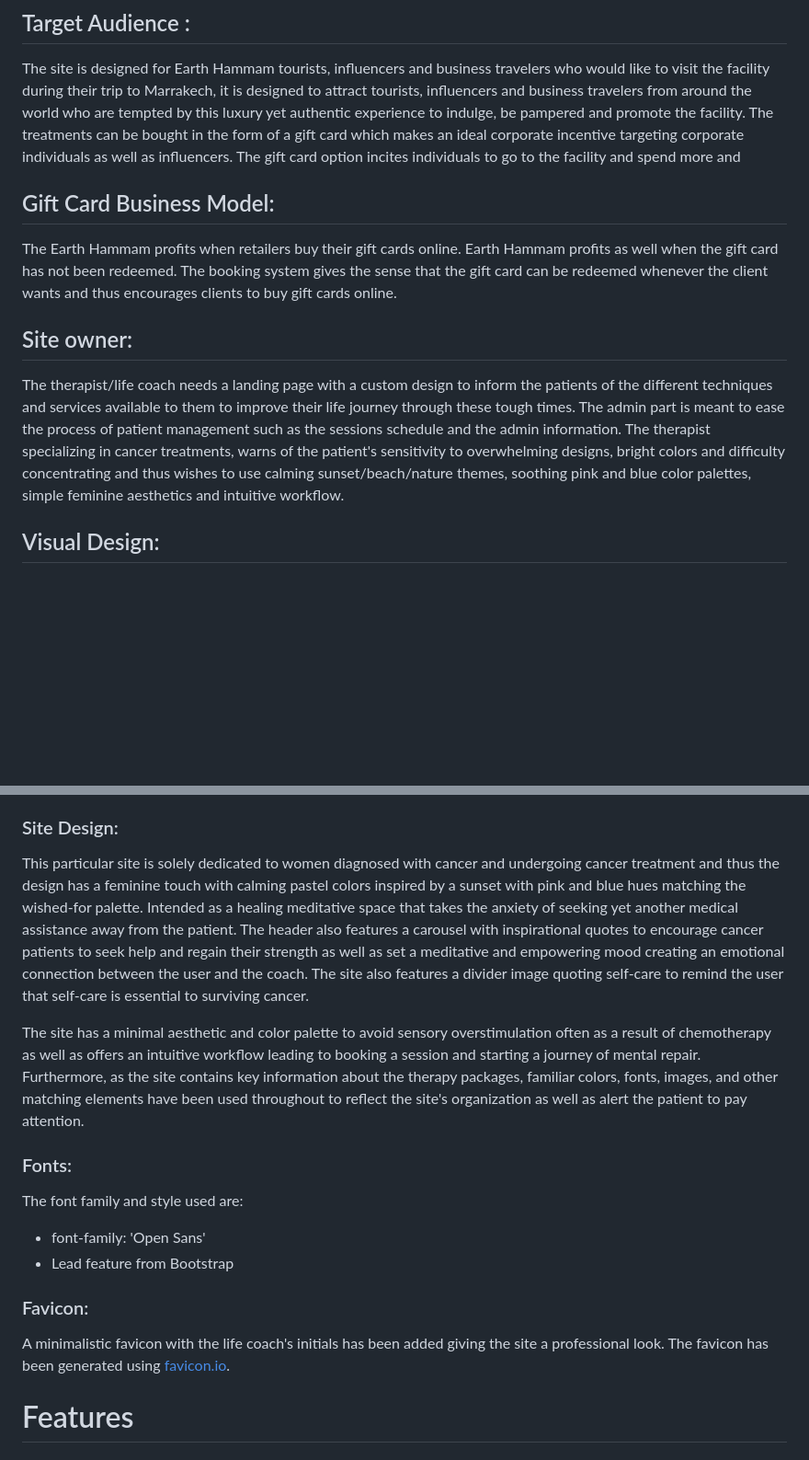
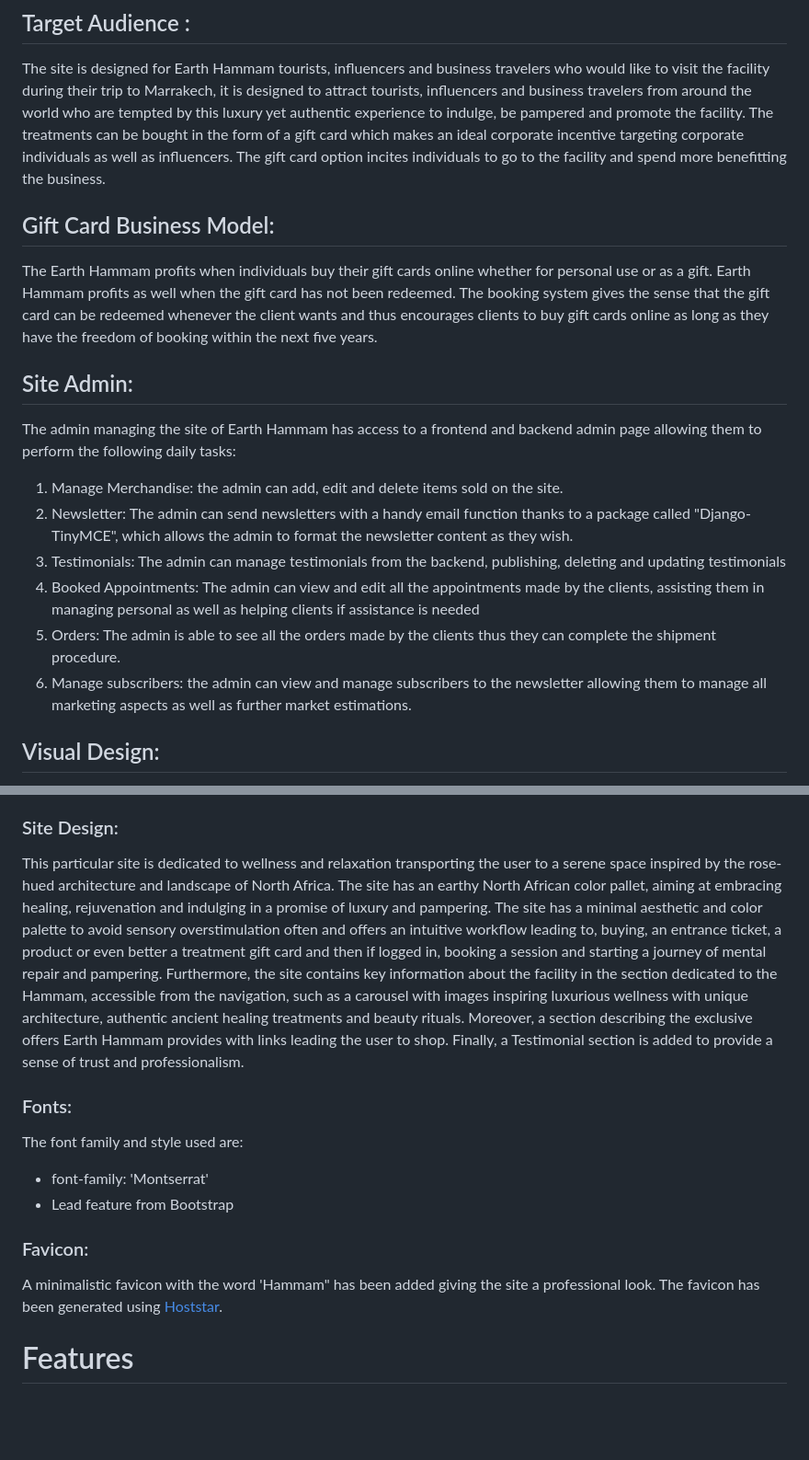
Before and after one commit to DouniaBK/earth-hammam, a Markdown page: README.md, 2 parts joined by grey strips. Shown: that part at 92% size. GitHub-like rendering; blank space fills up the shorter version.

Commit message:
update: README, login style. Add: favicon

```diff
--- a/README.md
+++ b/README.md
@@ -38,13 +38,20 @@ The site brings the serene Earth Hammam experience to the world, inviting visito
 # Business Goals
 ## Target Audience :
 The site is designed for Earth Hammam tourists, influencers and business travelers who would like to visit the facility during their trip to Marrakech, it is designed to attract tourists, influencers and business travelers from around the world who are tempted by this luxury yet authentic experience to indulge, be pampered and promote the facility.
-The treatments can be bought in the form of a gift card which makes an ideal corporate incentive targeting corporate individuals as well as influencers. The gift card option incites individuals to go to the facility and spend more and
+The treatments can be bought in the form of a gift card which makes an ideal corporate incentive targeting corporate individuals as well as influencers. The gift card option incites individuals to go to the facility and spend more benefitting the business.
 
 ## Gift Card Business Model:
 
-The Earth Hammam profits when retailers buy their gift cards online. Earth Hammam profits as well when the gift card has not been redeemed. The booking system gives the sense that the gift card can be redeemed whenever the client wants and thus encourages clients to buy gift cards online.
+The Earth Hammam profits when individuals buy their gift cards online whether for personal use or as a gift. Earth Hammam profits as well when the gift card has not been redeemed. The booking system gives the sense that the gift card can be redeemed whenever the client wants and thus encourages clients to buy gift cards online as long as they have the freedom of booking within the next five years.
 
-## Site owner:
-The therapist/life coach needs a landing page with a custom design to inform the patients of the different techniques and services available to them to improve their life journey through these tough times. The admin part is meant to ease the process of patient management such as the sessions schedule and the admin information. The therapist specializing in cancer treatments, warns of the patient's sensitivity to overwhelming designs, bright colors and difficulty concentrating and thus wishes to use calming sunset/beach/nature themes, soothing pink and blue color palettes, simple feminine aesthetics and intuitive workflow.
+## Site Admin:
+The admin managing the site of Earth Hammam has access to a frontend and backend admin page allowing them to perform the following daily tasks:
+1. Manage Merchandise: the admin can add, edit and delete items sold on the site.
+2. Newsletter: The admin can send newsletters with a handy email function thanks to a package called "Django-TinyMCE", which allows the admin to format the newsletter content as they wish.
+3. Testimonials: The admin can manage testimonials from the backend, publishing, deleting and updating testimonials
+4. Booked Appointments: The admin can view and edit all the appointments made by the clients, assisting them in managing personal as well as helping clients if assistance is needed
+5. Orders: The admin is able to see all the orders made by the clients thus they can complete the shipment procedure.
+6. Manage subscribers: the admin can view and manage subscribers to the newsletter allowing them to manage all marketing aspects as well as further market estimations.
+
 
 ## Visual Design:
@@ -52,16 +59,14 @@ A folder with further design elements can be accessed [here](https://drive.googl
 ### Site Design:
 
-This particular site is solely dedicated to women diagnosed with cancer and undergoing cancer treatment and thus the design has a feminine touch with calming pastel colors inspired by a sunset with pink and blue hues matching the wished-for palette. Intended as a healing meditative space that takes the anxiety of seeking yet another medical assistance away from the patient. The header also features a carousel with inspirational quotes to encourage cancer patients to seek help and regain their strength as well as set a meditative and empowering mood creating an emotional connection between the user and the coach. The site also features a divider image quoting self-care to remind the user that self-care is essential to surviving cancer.
-
-The site has a minimal aesthetic and color palette to avoid sensory overstimulation often as a result of chemotherapy as well as offers an intuitive workflow leading to booking a session and starting a journey of mental repair. Furthermore, as the site contains key information about the therapy packages, familiar colors, fonts, images, and other matching elements have been used throughout to reflect the site's organization as well as alert the patient to pay attention.
+This particular site is dedicated to wellness and relaxation transporting the user to a serene space inspired by the rose-hued architecture and landscape of North Africa. The site has an earthy North African color pallet, aiming at embracing healing, rejuvenation and indulging in a promise of luxury and pampering. The site has a minimal aesthetic and color palette to avoid sensory overstimulation often and offers an intuitive workflow leading to, buying, an entrance ticket, a product or even better a treatment gift card and then if logged in, booking a session and starting a journey of mental repair and pampering. Furthermore, the site contains key information about the facility in the section dedicated to the Hammam, accessible from the navigation, such as a carousel with images inspiring luxurious wellness with unique architecture, authentic ancient healing treatments and beauty rituals. Moreover, a section describing the exclusive offers Earth Hammam provides with links leading the user to shop. Finally, a Testimonial section is added to provide a sense of trust and professionalism.
 
 ### Fonts:
 The font family and style used are:
 
-   * font-family: 'Open Sans'
+   * font-family: 'Montserrat'
    * Lead feature from Bootstrap
 ### Favicon:
-A minimalistic favicon with the life coach's initials has been added giving the site a professional look. The favicon has been generated using [favicon.io](https://favicon.io/favicon-generator/).
+A minimalistic favicon with the word 'Hammam" has been added giving the site a professional look. The favicon has been generated using [Hoststar](https://www.hoststar.ch/de).
 # Features
 ## Page Elements:
 The site contains various pages to introduce the user to the services and approaches this particular life coach/therapist offers. The following pages are accessible from the extendable navbar on top:
```
Also changed, not shown: other parts of README.md (+1 -1 lines), static/images/apple-touch-icon.png (added), static/images/favicon-16x16.png (added), static/images/favicon-32x32.png (added), 11 other files.
